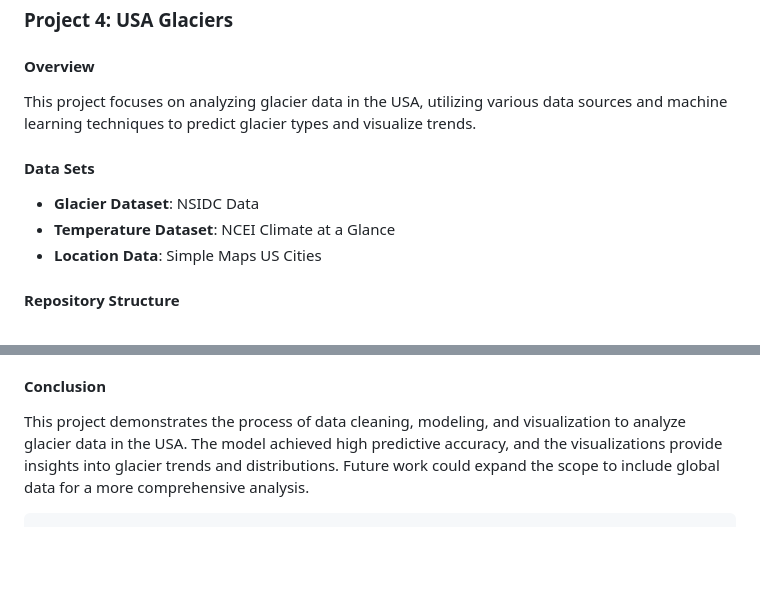
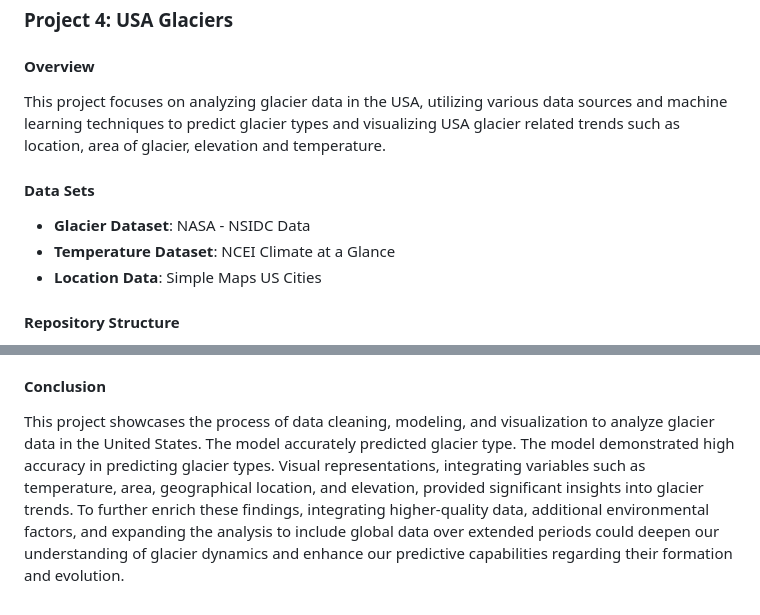
Before and after one commit to genesisjruiz/Project_4_USA_Glaciers, a Markdown page: README.md, 2 parts joined by grey strips. GitHub-like rendering; blank space fills up the shorter version.

````diff
--- a/README.md
+++ b/README.md
@@ -1,10 +1,10 @@
 ### Project 4: USA Glaciers
 
 #### Overview
-This project focuses on analyzing glacier data in the USA, utilizing various data sources and machine learning techniques to predict glacier types and visualize trends.
+This project focuses on analyzing glacier data in the USA, utilizing various data sources and machine learning techniques to predict glacier types and visualizing USA glacier related trends such as location, area of glacier, elevation and temperature.
 
 #### Data Sets
-- **Glacier Dataset**: NSIDC Data
+- **Glacier Dataset**: NASA - NSIDC Data
 - **Temperature Dataset**: NCEI Climate at a Glance
 - **Location Data**: Simple Maps US Cities
 
@@ -48,5 +48,4 @@ This project focuses on analyzing glacier data in the USA, utilizing various dat
 - **Recommendation**: Use global data for a more comprehensive analysis.
 
 #### Conclusion
-This project demonstrates the process of data cleaning, modeling, and visualization to analyze glacier data in the USA. The model achieved high predictive accuracy, and the visualizations provide insights into glacier trends and distributions. Future work could expand the scope to include global data for a more comprehensive analysis.
-```
+This project showcases the process of data cleaning, modeling, and visualization to analyze glacier data in the United States. The model accurately predicted glacier type. The model demonstrated high accuracy in predicting glacier types. Visual representations, integrating variables such as temperature, area, geographical location, and elevation, provided significant insights into glacier trends. To further enrich these findings, integrating higher-quality data, additional environmental factors, and expanding the analysis to include global data over extended periods could deepen our understanding of glacier dynamics and enhance our predictive capabilities regarding their formation and evolution.
````
